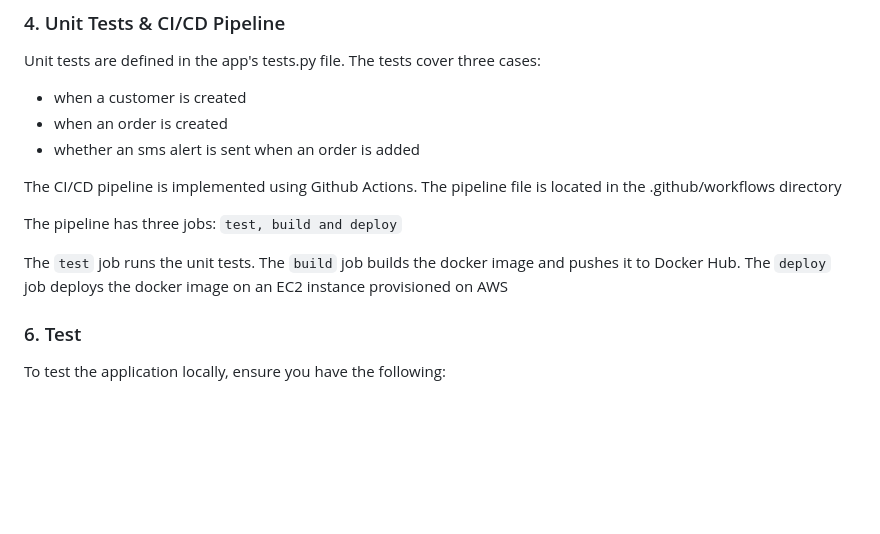
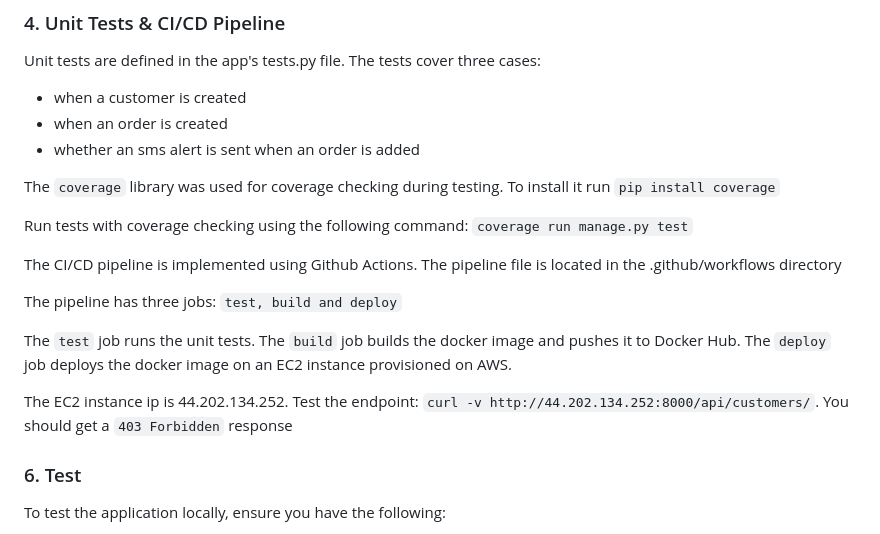
Before and after one commit to booorayan/silt2, a Markdown page: README.md, the part around the change. Rendered like a GitHub page; blank space fills up the shorter version.

Commit message:
readme mod

```diff
--- a/README.md
+++ b/README.md
@@ -93,11 +93,17 @@ Unit tests are defined in the app's tests.py file. The tests cover three cases:
 - when an order is created
 - whether an sms alert is sent when an order is added
 
+The `coverage` library was used for coverage checking during testing. To install it run `pip install coverage`
+
+Run tests with coverage checking using the following command: `coverage run manage.py test`
+
 The CI/CD pipeline is implemented using Github Actions. The pipeline file is located in the .github/workflows directory
 
 The pipeline has three jobs: `test, build and deploy`
 
-The `test` job runs the unit tests. The `build` job builds the docker image and pushes it to Docker Hub. The `deploy` job deploys the docker image on an EC2 instance provisioned on AWS
+The `test` job runs the unit tests. The `build` job builds the docker image and pushes it to Docker Hub. The `deploy` job deploys the docker image on an EC2 instance provisioned on AWS.
+
+The EC2 instance ip is 44.202.134.252. Test the endpoint: `curl -v http://44.202.134.252:8000/api/customers/`. You should get a `403 Forbidden` response
 
 ### 6. Test
 To test the application locally, ensure you have the following:
```
